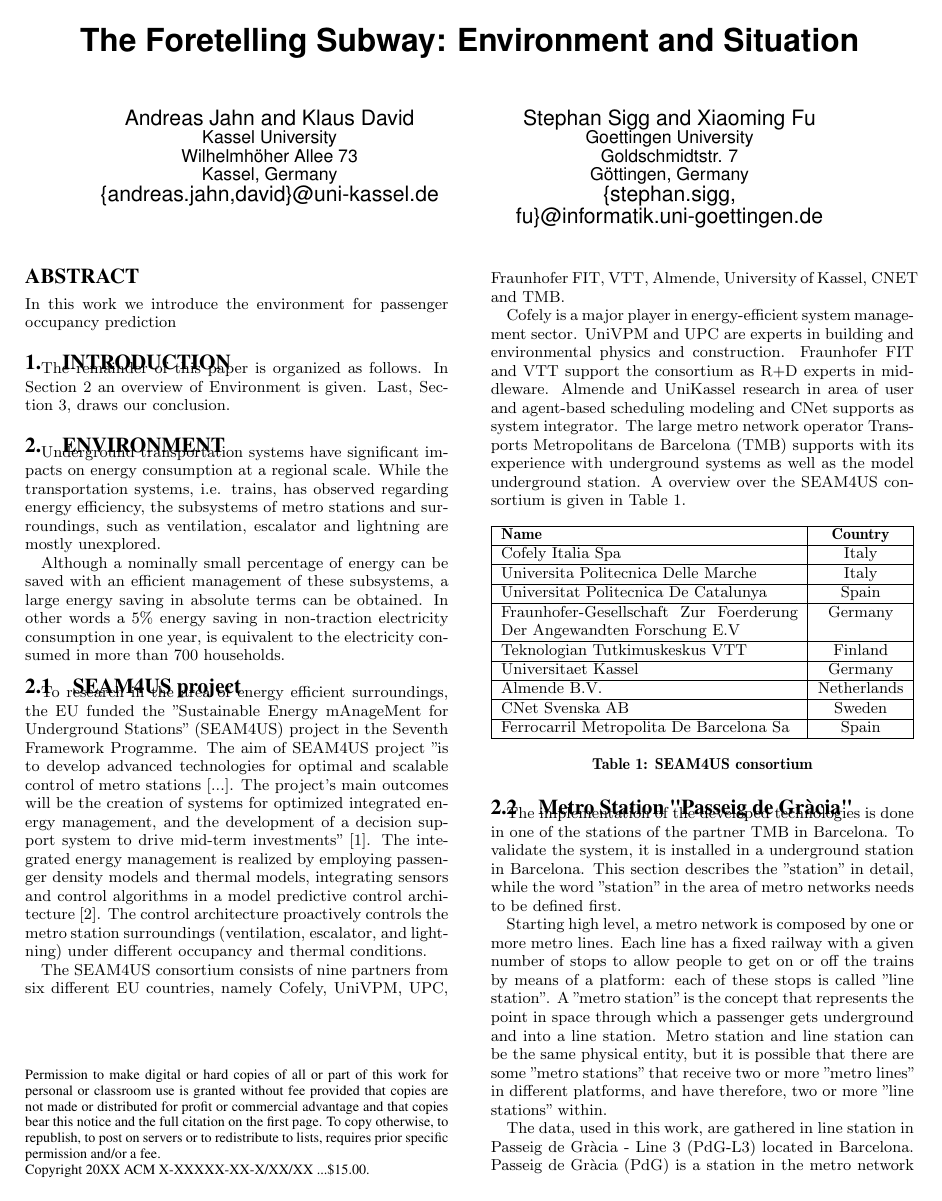
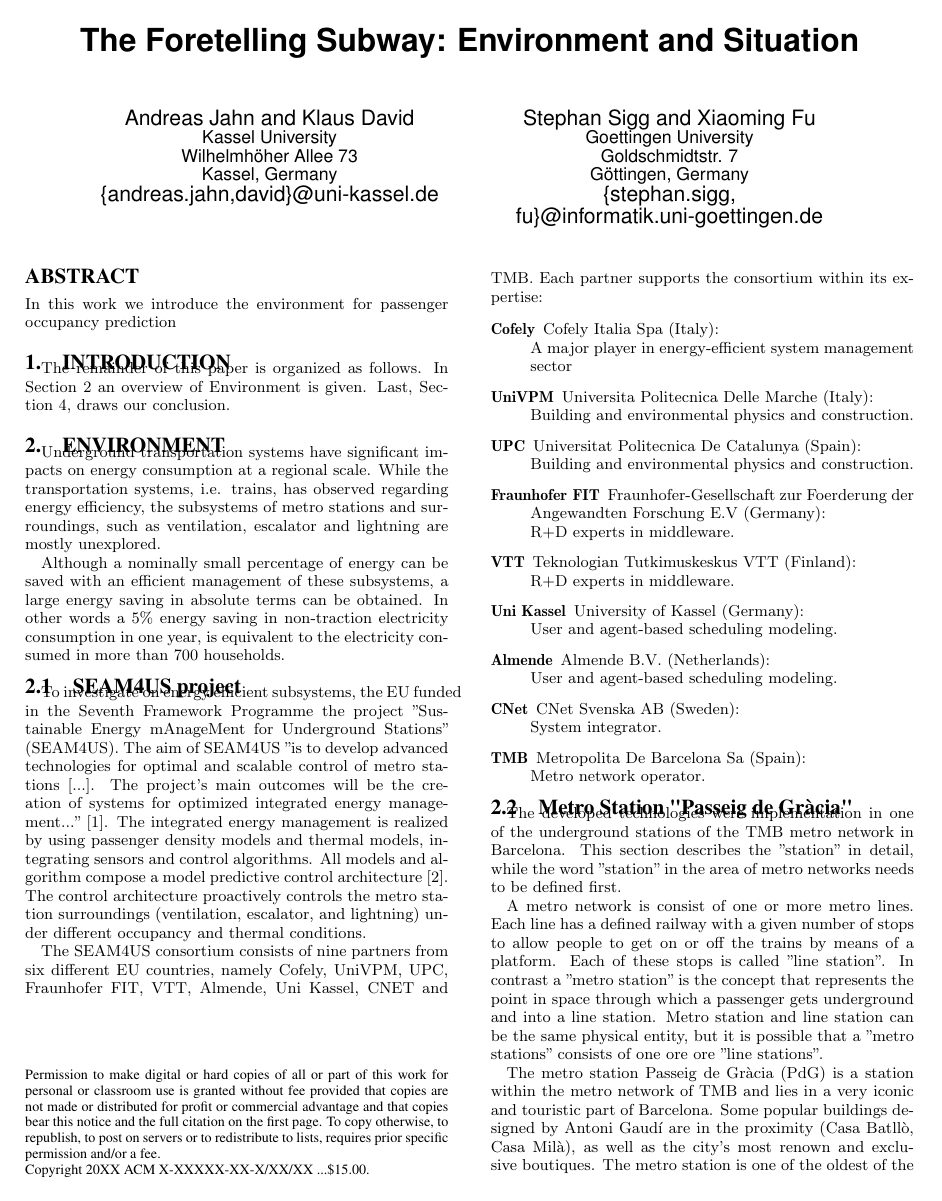
Before and after one commit to stephansigg/GreenSubway, a LaTeX paper (AwareCast/GreenSubwayStationData.tex, which reads AwareCast/environment.tex): page 1 of 4 before the commit and page 1 of 6 after it. Compiled offline with pdfLaTeX.

Commit message:
awarecast update

```diff
--- a/AwareCast/environment.tex
+++ b/AwareCast/environment.tex
@@ -5,52 +5,61 @@ Underground transportation systems have significant impacts on energy consumptio
 
 Although a nominally small percentage of energy can be saved with an efficient management of these subsystems, a large energy saving in absolute terms can be obtained. In other words a 5\% energy saving in non-traction electricity consumption in one year, is equivalent to the electricity consumed in more than 700 households.
 
+
 \subsection{SEAM4US project}
 \label{subsec:seam4us}
 
-To research in the area of energy efficient surroundings, the EU funded the "Sustainable Energy mAnageMent for Underground Stations"~(SEAM4US) project in the Seventh Framework Programme.
-The aim of SEAM4US project "is to develop advanced technologies for optimal and scalable control of metro stations [...]. The project's main outcomes will be the creation of systems for optimized integrated energy management, and the development of a decision support system to drive mid-term investments"~\cite{SEAM4US_Website}.
-The integrated energy management is realized by employing passenger density models and thermal models, integrating sensors and control algorithms in a model predictive control architecture~\cite{ansuini_models_2013}. The control architecture proactively controls the metro station surroundings (ventilation, escalator, and lightning) under different occupancy and thermal conditions.
+To investigate on energy efficient subsystems, the EU funded in the Seventh Framework Programme the project "Sustainable Energy mAnageMent for Underground Stations" (SEAM4US).
+The aim of SEAM4US "is to develop advanced technologies for optimal and scalable control of metro stations [...]. The project's main outcomes will be the creation of systems for optimized integrated energy management..."~\cite{SEAM4US_Website}.
+The integrated energy management is realized by using passenger density models and thermal models, integrating sensors and control algorithms. All models and algorithm compose a model predictive control architecture~\cite{ansuini_models_2013}. The control architecture proactively controls the metro station surroundings (ventilation, escalator, and lightning) under different occupancy and thermal conditions.
 
-The SEAM4US consortium consists of nine partners from six different EU countries, namely Cofely, UniVPM, UPC, Fraunhofer FIT, VTT, Almende, University of Kassel, CNET and TMB.
+The SEAM4US consortium consists of nine partners from six different EU countries, namely Cofely, UniVPM, UPC, Fraunhofer FIT, VTT, Almende, Uni Kassel, CNET and TMB. Each partner supports the consortium within its expertise:
 
-Cofely is a major player in energy-efficient system management sector.
-UniVPM and UPC are experts in building and environmental physics and construction.
-Fraunhofer~FIT and VTT support the consortium as R+D experts in middleware.
-Almende and UniKassel research in area of user and agent-based scheduling modeling and CNet supports as system integrator.
-The large metro network operator Transports Metropolitans de Barcelona~(TMB) supports with its experience with underground systems as well as the model underground station.
-A overview over the SEAM4US consortium is given in Table~\ref{tab:SEAM4USconsortium}.
+\begin{description}
+  \item[Cofely] Cofely Italia Spa (Italy):\\A major player in energy-efficient system management sector
+  \item[UniVPM] Universita Politecnica Delle Marche (Italy):\\Building and environmental physics and construction.
+  \item[UPC] Universitat Politecnica De Catalunya (Spain):\\Building and environmental physics and construction.
+  \item[Fraunhofer~FIT] Fraunhofer-Gesellschaft zur Foerderung der Angewandten Forschung E.V (Germany):\\R+D experts in middleware.
+  \item[VTT] Teknologian Tutkimuskeskus VTT (Finland):\\R+D experts in middleware.
+  \item[Uni Kassel] University of Kassel (Germany):\\User and agent-based scheduling modeling.
+  \item[Almende] Almende B.V. (Netherlands):\\User and agent-based scheduling modeling.
+  \item[CNet] CNet Svenska AB (Sweden):\\System integrator.
+  \item[TMB] Metropolita De Barcelona Sa (Spain):\\Metro network operator.
+\end{description}
 
-\begin{table}[htbp]
-  \centering
 
-    \begin{tabularx}{\columnwidth}{|X|c|}
-	\hline
-    \textbf{Name} & \textbf{Country} \\
-	\hline
-    Cofely Italia Spa & Italy \\
-	\hline
-    Universita Politecnica Delle Marche & Italy \\
-	\hline
-    Universitat Politecnica De Catalunya & Spain \\
-	\hline
-    Fraunhofer-Gesellschaft Zur Foerderung Der Angewandten Forschung E.V & Germany \\
-	\hline
-    Teknologian Tutkimuskeskus VTT & Finland \\
-	\hline
-    Universitaet Kassel & Germany \\
-	\hline
-    Almende B.V. & Netherlands \\
-    	\hline
-    CNet Svenska AB & Sweden \\
-    	\hline
-    	Ferrocarril Metropolita De Barcelona Sa & Spain \\
-	\hline
-    \end{tabularx}%
+%A overview over the SEAM4US consortium is given in Table~\ref{tab:SEAM4USconsortium}.
 
-  \caption{SEAM4US consortium}%
-  \label{tab:SEAM4USconsortium}%
-\end{table}%
+%\begin{table}[htbp]
+%  \centering
+%
+%    \begin{tabularx}{\columnwidth}{|X|c|}
+%	\hline
+%    \textbf{Name} & \textbf{Country} \\
+%	\hline
+%    Cofely Italia Spa & Italy \\
+%	\hline
+%    Universita Politecnica Delle Marche & Italy \\
+%	\hline
+%    Universitat Politecnica De Catalunya & Spain \\
+%	\hline
+%    Fraunhofer-Gesellschaft Zur Foerderung Der Angewandten Forschung E.V & Germany \\
+%	\hline
+%    Teknologian Tutkimuskeskus VTT & Finland \\
+%	\hline
+%    Universitaet Kassel & Germany \\
+%	\hline
+%    Almende B.V. & Netherlands \\
+%    	\hline
+%    CNet Svenska AB & Sweden \\
+%    	\hline
+%    	Metropolita De Barcelona Sa & Spain \\
+%	\hline
+%    \end{tabularx}%
+%
+%  \caption{SEAM4US consortium}%
+%  \label{tab:SEAM4USconsortium}%
+%\end{table}%
 
 
 \subsection{Metro Station "Passeig de Gr\`{a}cia"}
@@ -58,12 +67,10 @@ A overview over the SEAM4US consortium is given in Table~\ref{tab:SEAM4USconsort
 
 %TODO http://www.tmb.cat/en/detall-linia-metro/-/linia/L3/327
 
-The implementation of the developed technologies is done in one of the stations of the partner TMB in Barcelona.
-To validate the system, it is installed in a underground station in Barcelona.
-This section describes the "station" in detail, while the word "station" in the area of metro networks needs to be defined first.
+The developed technologies were implementation in one of the underground stations of the TMB metro network in Barcelona. This section describes the "station" in detail, while the word "station" in the area of metro networks needs to be defined first.
 
-Starting high level, a metro network is composed by one or more metro lines. Each line has a fixed railway with a given number of stops to allow people to get on or off the trains by means of a platform: each of these stops is called "line station". A "metro station" is the concept that represents the point in space through which a passenger gets underground and into a line station. Metro station and line station can be the same physical entity, but it is possible that there are some "metro stations" that receive two or more "metro lines" in different platforms, and have therefore, two or more "line stations" within.
+A metro network is consist of one or more metro lines. Each line has a defined railway with a given number of stops to allow people to get on or off the trains by means of a platform. Each of these stops is called "line station". In contrast a "metro station" is the concept that represents the point in space through which a passenger gets underground and into a line station. Metro station and line station can be the same physical entity, but it is possible that a "metro stations" consists of one ore ore "line stations".
 
-The data, used in this work, are gathered in line station in Passeig de Gr\`{a}cia - Line~3~(PdG-L3) located in Barcelona. Passeig de Gr\`{a}cia~(PdG) is a station in the metro network of "Transports Metropolitans de Barcelona"~(TMB) and lies in a very iconic and touristic part of Barcelona. Some of the popular buildings designed by Antoni Gaud\'{i} are in the proximity (Casa Batll\`{o}, Casa Mil\`{a}), as well as the city's most renown and exclusive boutiques.
-The metro station is one of the oldest of the Barcelona metro network. First opened in December of 1924, as a (line) station for Line~3, nowadays PdG holds three different line stations: L2, L3, and L4. The stations were built in three different periods and using different construction technologies. All line stations has been refurbished a few times since 1924 and new equipment has been added recently.
+The metro station Passeig de Gr\`{a}cia~(PdG) is a station within the metro network of TMB and lies in a very iconic and touristic part of Barcelona. Some popular buildings designed by Antoni Gaud\'{i} are in the proximity (Casa Batll\`{o}, Casa Mil\`{a}), as well as the city's most renown and exclusive boutiques.
+The metro station is one of the oldest of the Barcelona metro network. First opened in December 1924, as a (line) station for Line~3, nowadays PdG holds three different line stations: L2, L3, and L4. The stations were built in three different periods and using different construction technologies. All line stations has been refurbished a few times since 1924 and new equipment has been added recently. Figure~\ref{fig:PdG_entranceExit} depicts a entrance of metro station Passeig de Gr\`{a}cia.
 
```
Also changed, not shown: AwareCast/Figures/PdG-L3_entranceExit.jpg, AwareCast/Figures/PdG-L3_schematic2.jpg (added), AwareCast/environment.tex (81 more changed lines), 4 other files.
